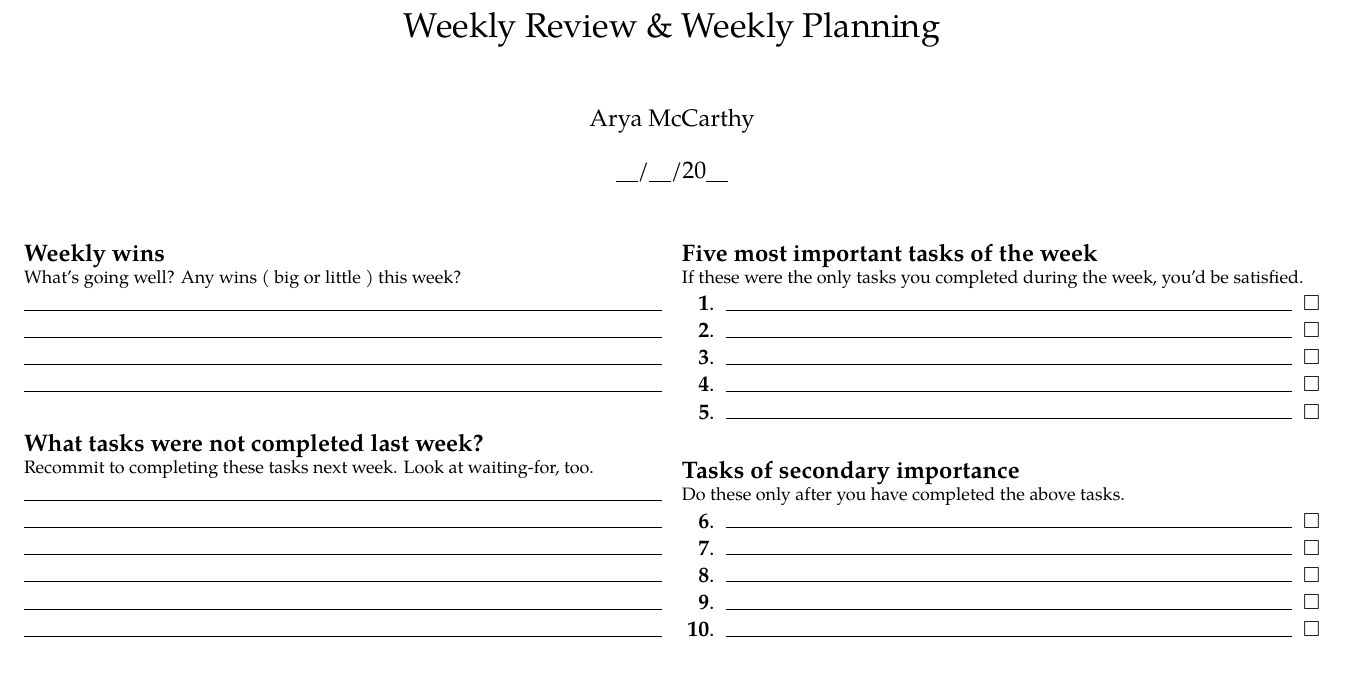
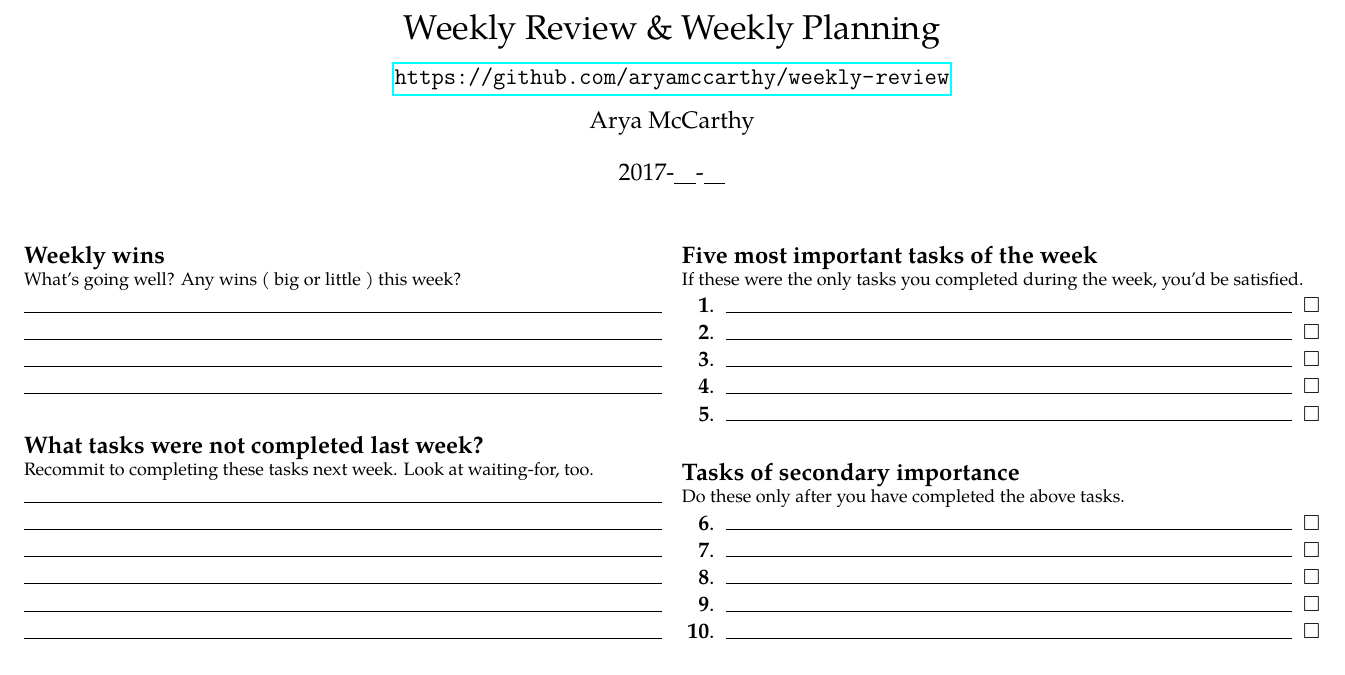
Before and after one commit to aryamccarthy/weekly-review, a LaTeX document (weekly_review.tex): part of the page, cut so that both start at the same text. Compiled offline with pdfLaTeX.

Commit message:
Use ISO 8601 date format

```diff
--- a/weekly_review.tex
+++ b/weekly_review.tex
@@ -7,6 +7,8 @@
 \usepackage{amssymb}
 
 \usepackage{tgpagella}
+
+\usepackage{hyperref}
 
 \usepackage{enumitem}
 \setlist{nosep} % or \setlist{noitemsep} to leave space around whole list
@@ -22,8 +24,9 @@
 
 
 \title{Weekly Review \& Weekly Planning}
-\author{Arya McCarthy}
-\date{\underline{\hspace{2ex}}/\underline{\hspace{2ex}}/20\underline{\hspace{2ex}}}							% Activate to display a given date or no date
+\author{\vspace{-3em}Arya McCarthy\\%
+\url{https://github.com/aryamccarthy/weekly-review}}
+\date{2017-\underline{\hspace{2ex}}-\underline{\hspace{2ex}}}							% Activate to display a given date or no date
 
 \begin{document}
 \maketitle
```
Also changed, not shown: weekly_review.pdf.
